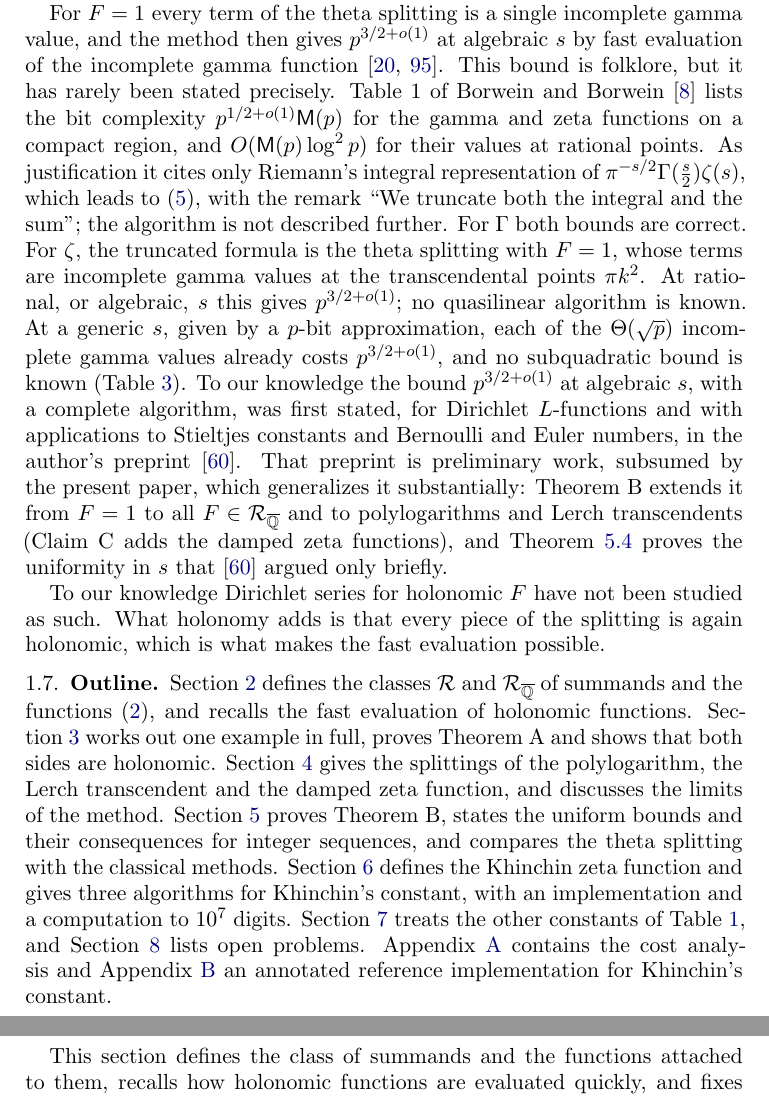
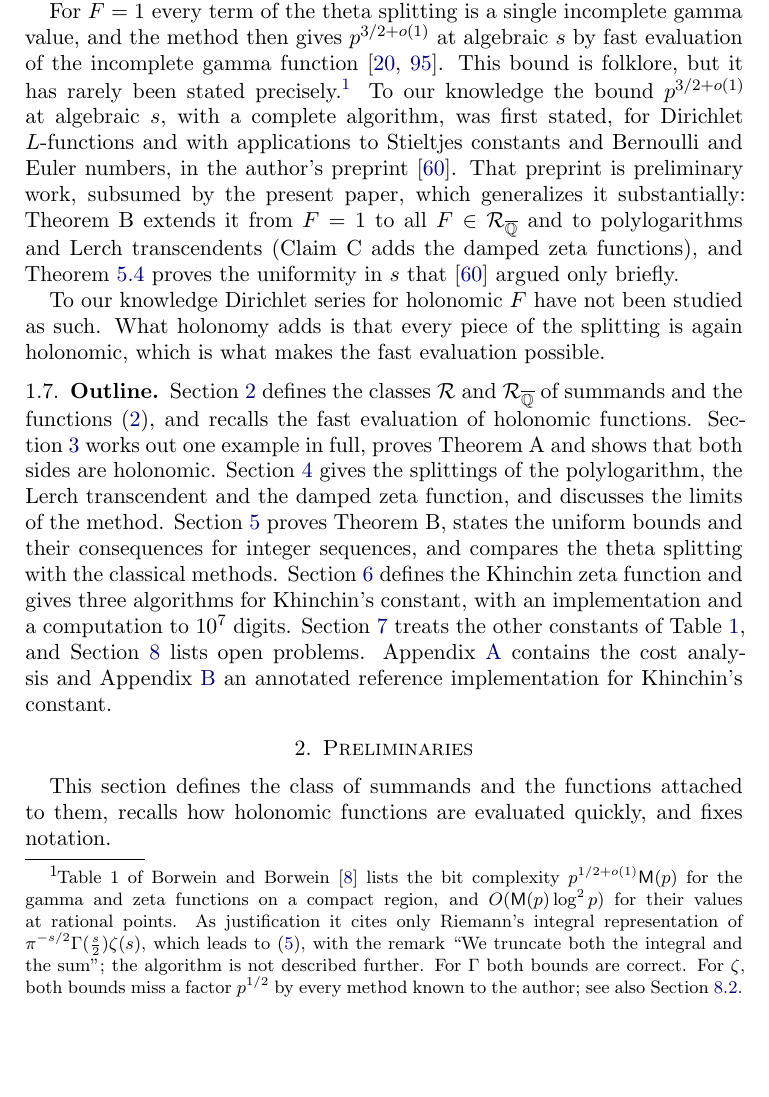
Before and after one commit to fredrik-johansson/holonomic-sums, a LaTeX paper (paper/zetaF.tex): two parts of pages 9 and 10 of 90 before the commit and part of page 9 of 90 after it, the two joined at a grey line, cut so that both start at the same text, the shorter picture padded with empty space. Compiled offline with pdfLaTeX.

Commit message:
To footnote

```diff
--- a/paper/zetaF.tex
+++ b/paper/zetaF.tex
@@ -457,15 +457,12 @@ be computed factor by factor.
 
 For $F = 1$ every term of the theta splitting is a single incomplete gamma value, and the method then
 gives $p^{3/2+o(1)}$ at algebraic $s$ by fast evaluation of the incomplete gamma function \cite{CC90,vdH99}.
-This bound is folklore, but it has rarely been stated precisely. Table~1 of Borwein and Borwein \cite{BB88} lists
+This bound is folklore, but it has rarely been stated precisely.\footnote{Table~1 of Borwein and Borwein \cite{BB88} lists
 the bit complexity $p^{1/2+o(1)}\Mul(p)$ for the gamma and zeta functions on a compact region, and
 $O(\Mul(p)\log^2p)$ for their values at rational points. As justification it cites only Riemann's integral
 representation of $\pi^{-s/2}\Gamma(\frac s2)\zeta(s)$, which leads to \eqref{eq:riemann}, with the remark ``We
 truncate both the integral and the sum''; the algorithm is not described further. For $\Gamma$ both bounds are
-correct. For $\zeta$, the truncated formula is the theta splitting with $F = 1$, whose terms are incomplete gamma
-values at the transcendental points $\pi k^2$. At rational, or algebraic, $s$ this gives $p^{3/2+o(1)}$; no
-quasilinear algorithm is known. At a generic $s$, given by a $p$-bit approximation, each of the $\Theta(\sqrt p)$
-incomplete gamma values already costs $p^{3/2+o(1)}$, and no subquadratic bound is known (Table~\ref{tab:methods}).
+correct. For~$\zeta$, both bounds miss a factor $p^{1/2}$ by every method known to the author; see also Section~\ref{sec:openexp}.}
 To our knowledge the bound $p^{3/2+o(1)}$ at algebraic $s$, with a complete algorithm, was first stated, for
 Dirichlet $L$-functions and with applications to
 Stieltjes constants and Bernoulli and Euler numbers, in the author's preprint \cite{Joh21}. That preprint is
```
Also changed, not shown: paper/zetaF.pdf.
